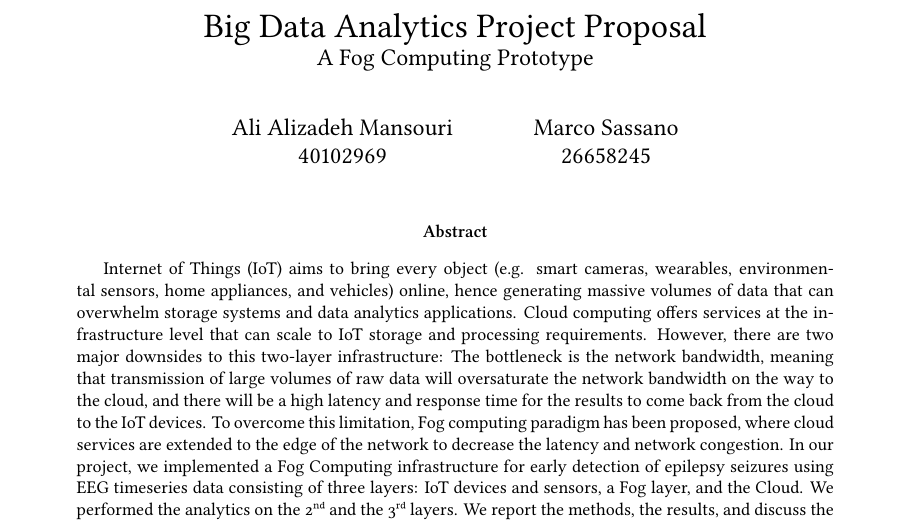
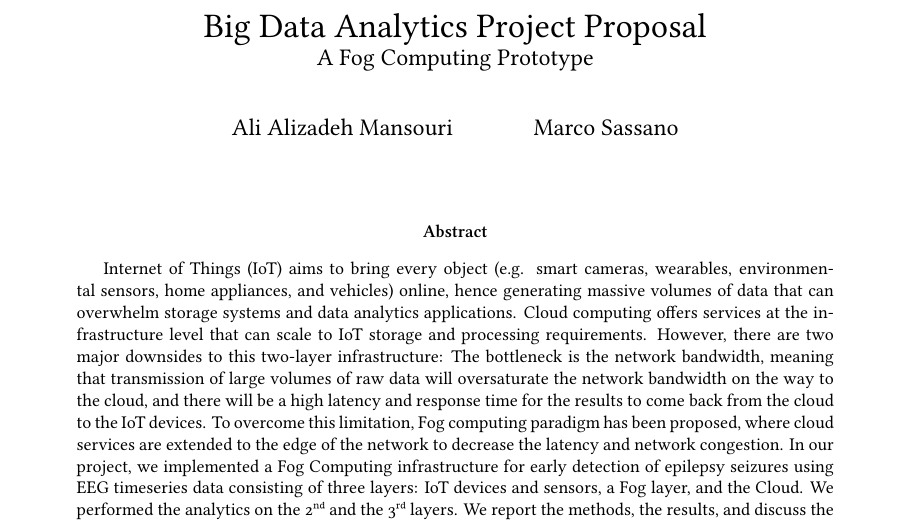
Before and after one commit to AliD101v/big-data-course-project-w19, a LaTeX paper (report/Report.tex): part of page 1 of 7, cut so that both start at the same text. Compiled offline with XeLaTeX.

Commit message:
removed ids from the report

```diff
--- a/report/Report.tex
+++ b/report/Report.tex
@@ -81,10 +81,8 @@ urlcolor = blue,          % color of external links
 
 \author{
     Ali Alizadeh Mansouri\\
-    \fslining{40102969}
     \and
     Marco Sassano\\
-    \fslining{26658245}
     }
 \date{}
 
```
Also changed, not shown: report/Report.pdf.
